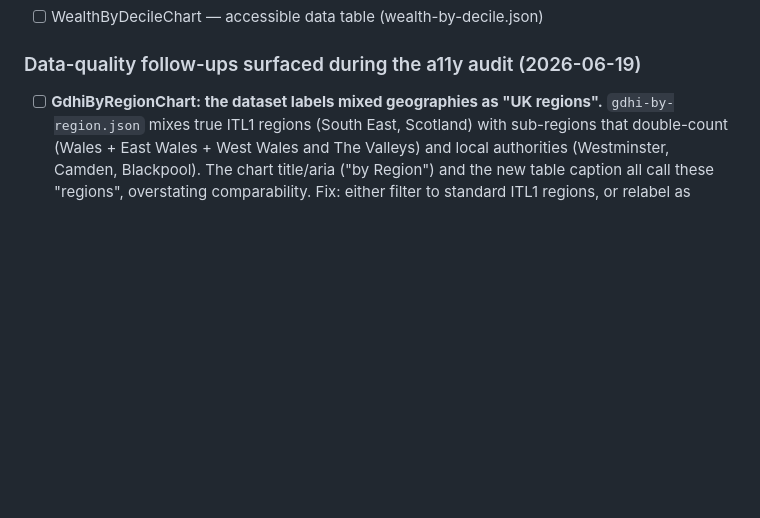
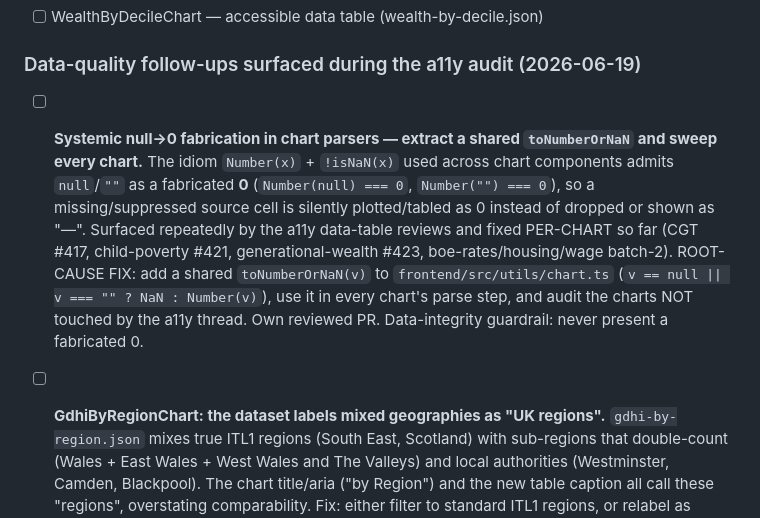
Before and after one commit to Chris0Jeky/wealthlens-hq, a Markdown page: tasks/inbox.md, the part around the change. GitHub-like rendering; blank space fills up the shorter version.

Commit message:
tasks: seed systemic null→0 chart-parser follow-up (shared toNumberOrNaN + sweep)

```diff
--- a/tasks/inbox.md
+++ b/tasks/inbox.md
@@ -197,6 +197,18 @@ group). Each: real per-row cell-mapping test + 2 adversarial reviews.
 - [ ] WealthByDecileChart — accessible data table (wealth-by-decile.json)
 
 ### Data-quality follow-ups surfaced during the a11y audit (2026-06-19)
+
+- [ ] **Systemic null→0 fabrication in chart parsers — extract a shared
+  `toNumberOrNaN` and sweep every chart.** The idiom `Number(x)` + `!isNaN(x)`
+  used across chart components admits `null`/`""` as a fabricated **0**
+  (`Number(null) === 0`, `Number("") === 0`), so a missing/suppressed source cell
+  is silently plotted/tabled as 0 instead of dropped or shown as "—". Surfaced
+  repeatedly by the a11y data-table reviews and fixed PER-CHART so far (CGT #417,
+  child-poverty #421, generational-wealth #423, boe-rates/housing/wage batch-2).
+  ROOT-CAUSE FIX: add a shared `toNumberOrNaN(v)` to
+  `frontend/src/utils/chart.ts` (`v == null || v === "" ? NaN : Number(v)`), use it
+  in every chart's parse step, and audit the charts NOT touched by the a11y thread.
+  Own reviewed PR. Data-integrity guardrail: never present a fabricated 0.
 
 - [ ] **GdhiByRegionChart: the dataset labels mixed geographies as "UK regions".**
   `gdhi-by-region.json` mixes true ITL1 regions (South East, Scotland) with
```
